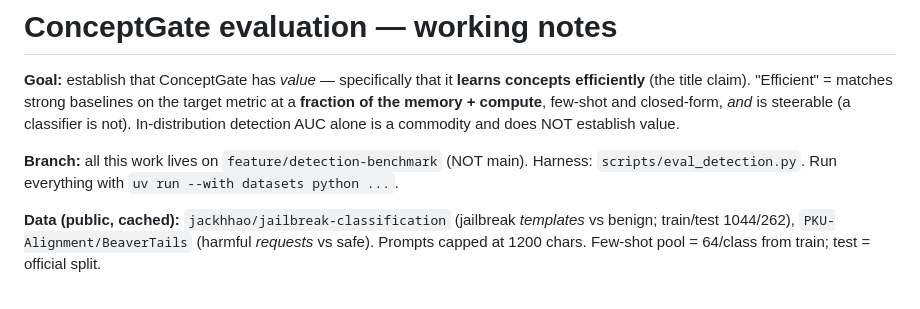
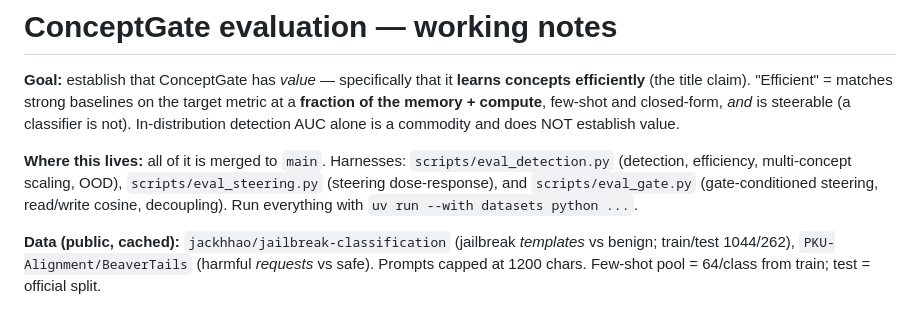
Before and after one commit to NISH1001/conceptgate, a Markdown page: docs/evaluation.md, the part around the change. GitHub-like rendering.

Commit message:
Point the docs at main now that the eval work is merged
- evaluation.md said the work lived on a feature branch, not main, and
  named only the detection harness; now lists all three
- steer-refactor.md keeps its date but notes the code is on main

```diff
--- a/docs/evaluation.md
+++ b/docs/evaluation.md
@@ -5,8 +5,10 @@ efficiently** (the title claim). "Efficient" = matches strong baselines on the t
 **fraction of the memory + compute**, few-shot and closed-form, *and* is steerable (a classifier
 is not). In-distribution detection AUC alone is a commodity and does NOT establish value.
 
-**Branch:** all this work lives on `feature/detection-benchmark` (NOT main). Harness:
-`scripts/eval_detection.py`. Run everything with `uv run --with datasets python ...`.
+**Where this lives:** all of it is merged to `main`. Harnesses: `scripts/eval_detection.py` (detection,
+efficiency, multi-concept scaling, OOD), `scripts/eval_steering.py` (steering dose-response), and
+`scripts/eval_gate.py` (gate-conditioned steering, read/write cosine, decoupling). Run everything with
+`uv run --with datasets python ...`.
 
 **Data (public, cached):** `jackhhao/jailbreak-classification` (jailbreak *templates* vs benign;
 train/test 1044/262), `PKU-Alignment/BeaverTails` (harmful *requests* vs safe). Prompts capped at
```
Also changed, not shown: docs/plans/steer-refactor.md (+1 -1 lines).
